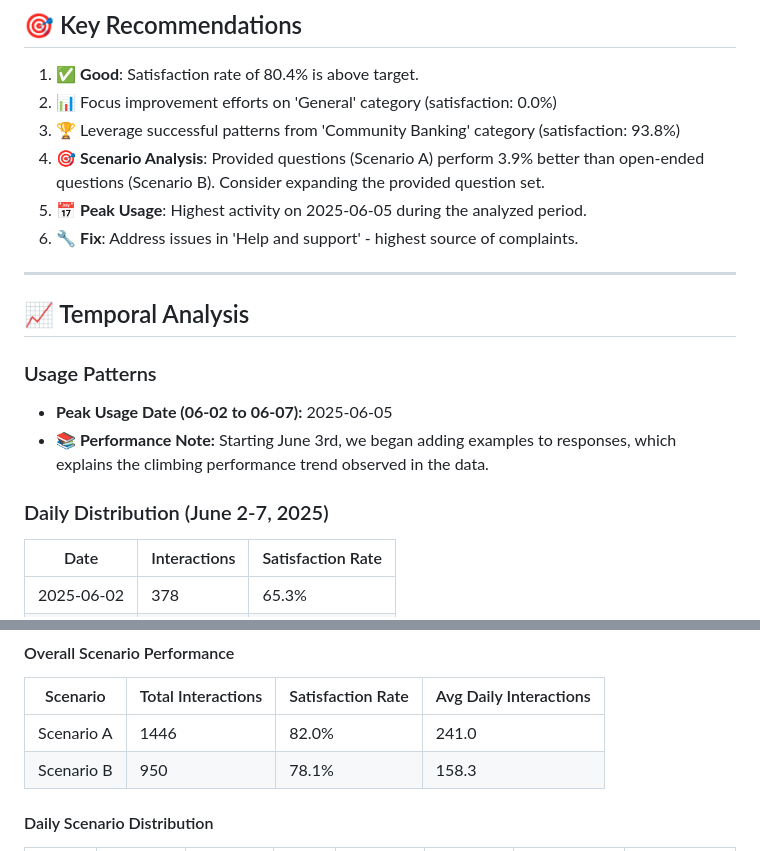
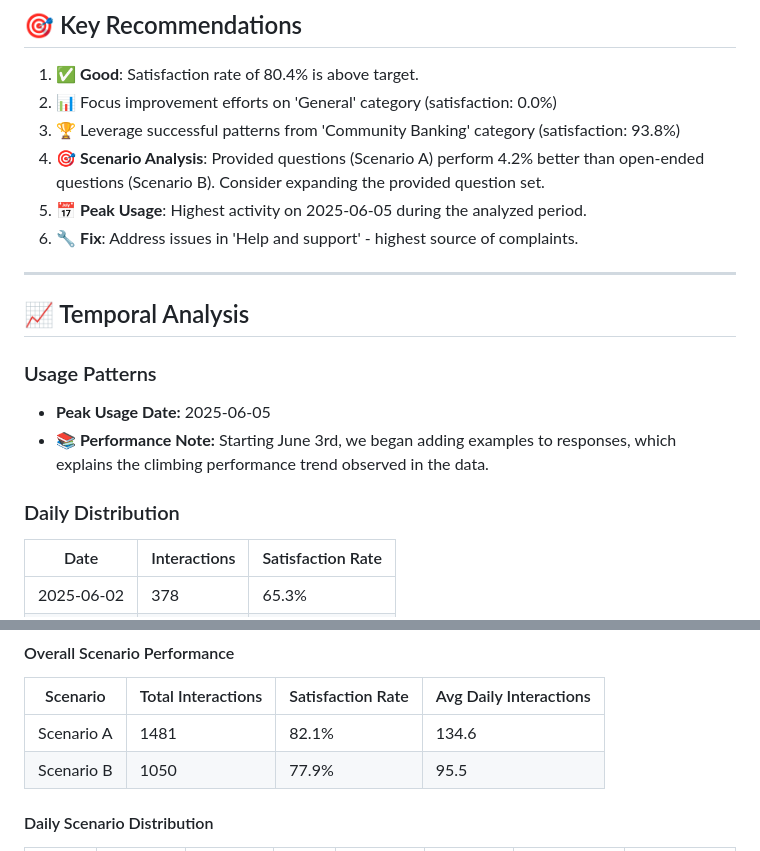
Before and after one commit to Qucy/Qucy, a Markdown page: others/chatbot_feedbacks.MD, 2 parts joined by grey strips. Rendered like a GitHub page.

```diff
--- a/others/chatbot_feedbacks.MD
+++ b/others/chatbot_feedbacks.MD
@@ -21,7 +21,7 @@
 1. ✅ **Good**: Satisfaction rate of 80.4% is above target.
 2. 📊 Focus improvement efforts on 'General' category (satisfaction: 0.0%)
 3. 🏆 Leverage successful patterns from 'Community Banking' category (satisfaction: 93.8%)
-4. 🎯 **Scenario Analysis**: Provided questions (Scenario A) perform 3.9% better than open-ended questions (Scenario B). Consider expanding the provided question set.
+4. 🎯 **Scenario Analysis**: Provided questions (Scenario A) perform 4.2% better than open-ended questions (Scenario B). Consider expanding the provided question set.
 5. 📅 **Peak Usage**: Highest activity on 2025-06-05 during the analyzed period.
 6. 🔧 **Fix**: Address issues in 'Help and support' - highest source of complaints.
 
@@ -31,10 +31,10 @@
 ## 📈 Temporal Analysis
 
 ### Usage Patterns
-- **Peak Usage Date (06-02 to 06-07):** 2025-06-05
+- **Peak Usage Date:** 2025-06-05
 - **📚 Performance Note:** Starting June 3rd, we began adding examples to responses, which explains the climbing performance trend observed in the data.
 
-### Daily Distribution (June 2-7, 2025)
+### Daily Distribution
 | Date | Interactions | Satisfaction Rate |
 |------|-------------|------------------|
 | 2025-06-02 | 378 | 65.3% |
@@ -61,8 +66,8 @@
 #### Overall Scenario Performance
 | Scenario | Total Interactions | Satisfaction Rate | Avg Daily Interactions |
 |----------|-------------------|------------------|----------------------|
-| Scenario A | 1446 | 82.0% | 241.0 |
-| Scenario B | 950 | 78.1% | 158.3 |
+| Scenario A | 1481 | 82.1% | 134.6 |
+| Scenario B | 1050 | 77.9% | 95.5 |
 
 
  #### Daily Scenario Distribution
```
Also changed, not shown: other parts of others/chatbot_feedbacks.MD (+11 -1 lines).
